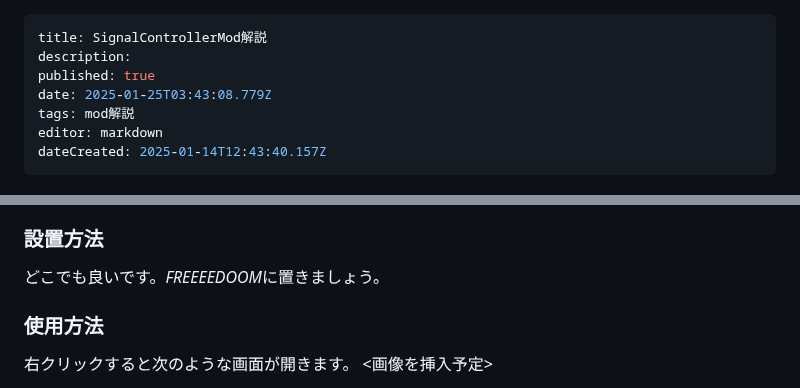
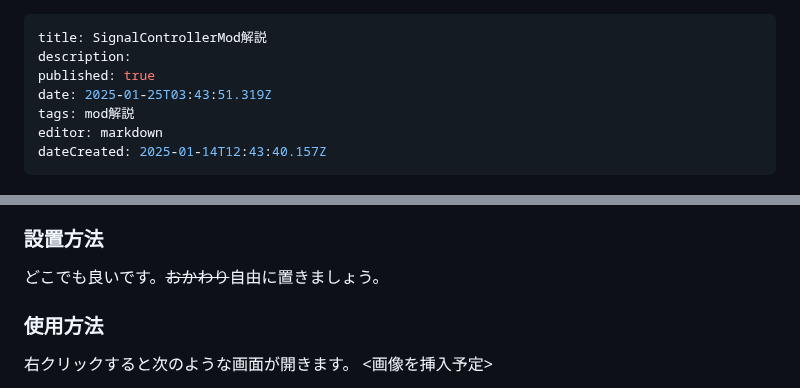
Before and after one commit to Builder256/RTM-Wiki, a Markdown page: mod-usage/SignalControllerMod.md, 2 parts joined by grey strips. GitHub-like rendering.

Commit message:
docs: update mod-usage/SignalControllerMod

```diff
--- a/mod-usage/SignalControllerMod.md
+++ b/mod-usage/SignalControllerMod.md
@@ -2,7 +2,7 @@
 title: SignalControllerMod解説
 description:
 published: true
-date: 2025-01-25T03:43:08.779Z
+date: 2025-01-25T03:43:51.319Z
 tags: mod解説
 editor: markdown
 dateCreated: 2025-01-14T12:43:40.157Z
@@ -43,7 +43,7 @@ GitHub : https://github.com/masa300/SignalControllerMod
 PCスペックなどで導入が難しい場合は、スポーンチャンクに設置することも有効です。
 
 ### 設置方法
-どこでも良いです。*FREEEEDOOM*に置きましょう。
+どこでも良いです。~~おかわり~~自由に置きましょう。
 
 ### 使用方法
 右クリックすると次のような画面が開きます。
```
